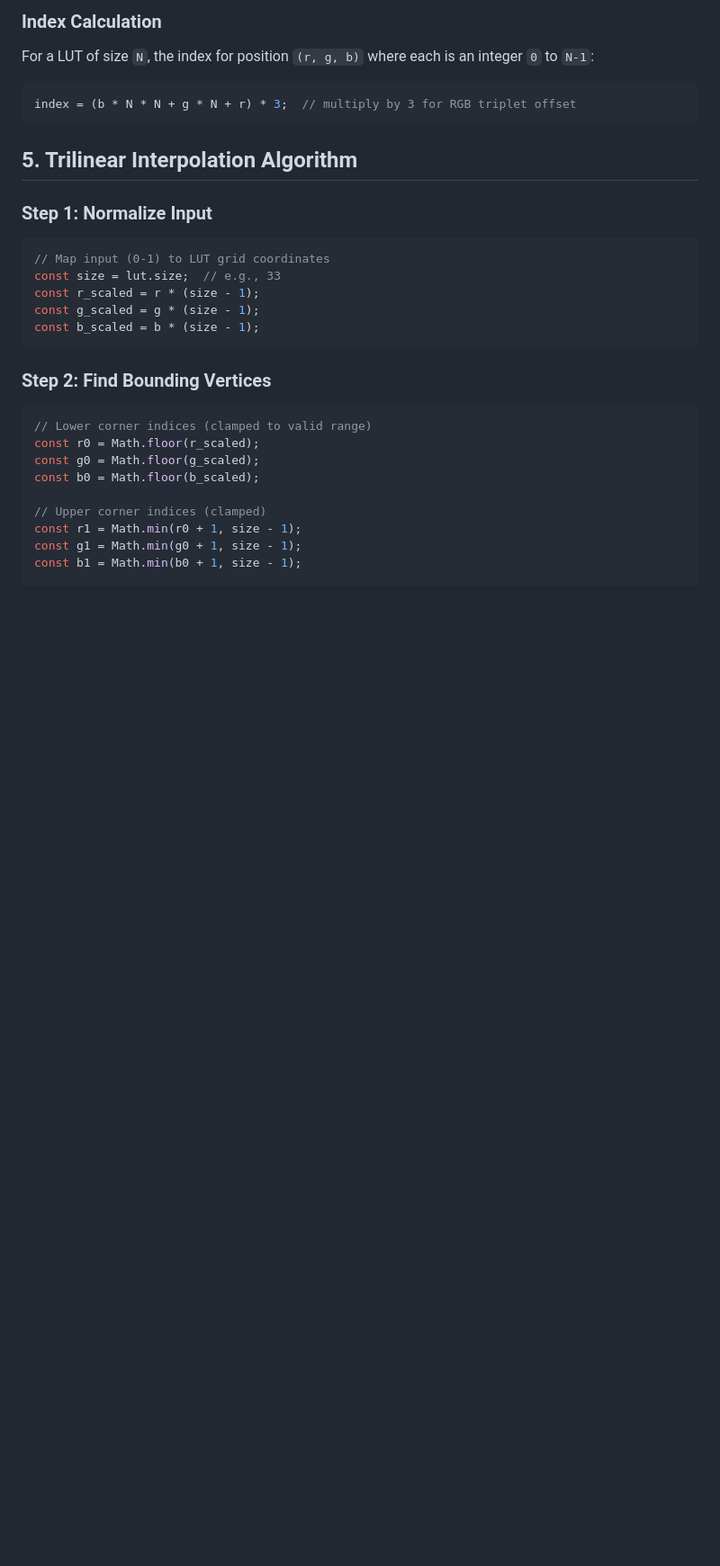
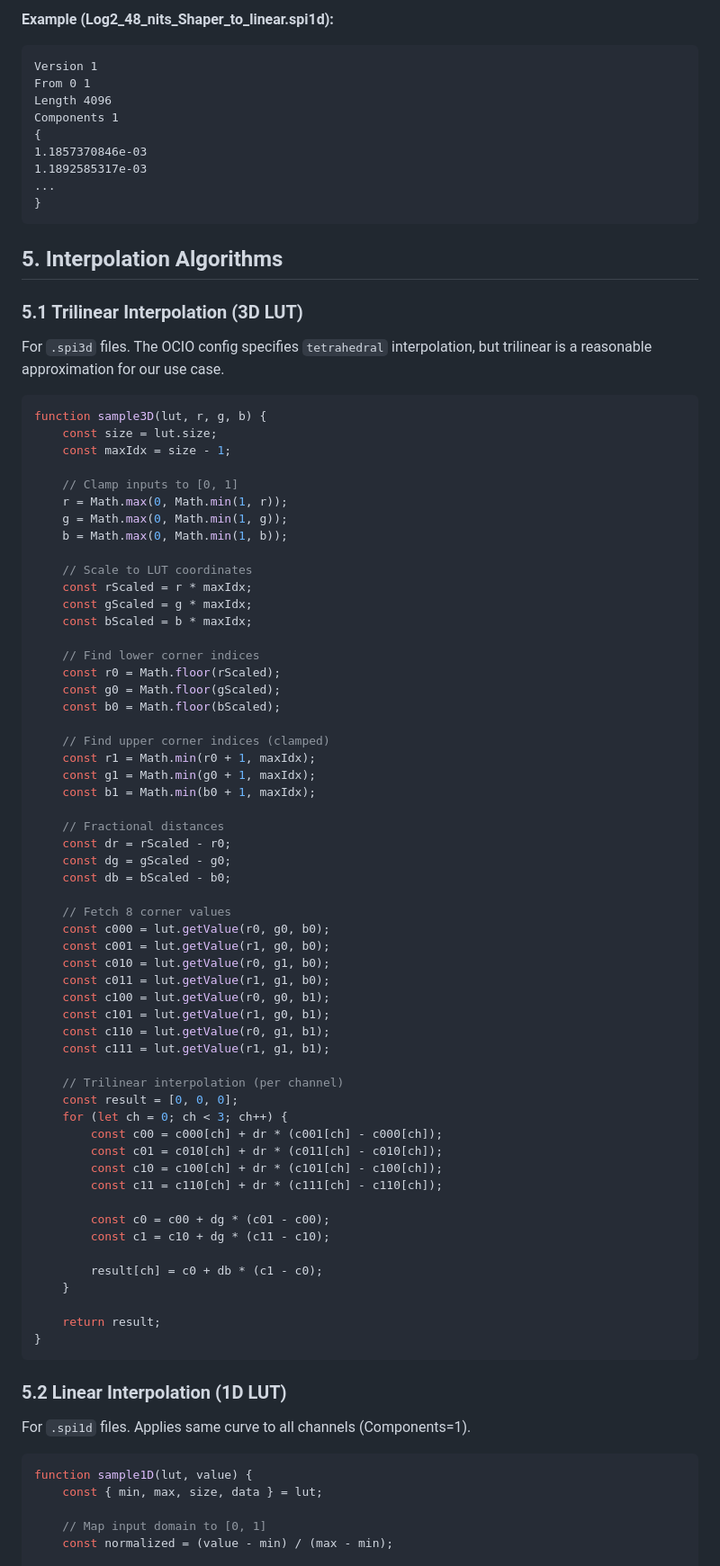
Before and after one commit to georgeantonopoulos/color-wheel, a Markdown page: 3D_LUT_implementation_plan.md, the part around one of its changes. Shown at 90% size. GitHub-like rendering; blank space fills up the shorter version.

````diff
--- a/3D_LUT_implementation_plan.md
+++ b/3D_LUT_implementation_plan.md
@@ -67,30 +138,89 @@ LUT_3D_SIZE 33
 
-### Index Calculation
-For a LUT of size `N`, the index for position `(r, g, b)` where each is an integer `0` to `N-1`:
-```javascript
-index = (b * N * N + g * N + r) * 3;  // multiply by 3 for RGB triplet offset
+**Example (Log2_48_nits_Shaper_to_linear.spi1d):**
+```
+Version 1
+From 0 1
+Length 4096
+Components 1
+{
+1.1857370846e-03
+1.1892585317e-03
+...
+}
 ```
 
-## 5. Trilinear Interpolation Algorithm
+## 5. Interpolation Algorithms
 
-### Step 1: Normalize Input
+### 5.1 Trilinear Interpolation (3D LUT)
+
+For `.spi3d` files. The OCIO config specifies `tetrahedral` interpolation, but trilinear is a reasonable approximation for our use case.
+
 ```javascript
-// Map input (0-1) to LUT grid coordinates
-const size = lut.size;  // e.g., 33
-const r_scaled = r * (size - 1);
-const g_scaled = g * (size - 1);
-const b_scaled = b * (size - 1);
+function sample3D(lut, r, g, b) {
+    const size = lut.size;
+    const maxIdx = size - 1;
+
+    // Clamp inputs to [0, 1]
+    r = Math.max(0, Math.min(1, r));
+    g = Math.max(0, Math.min(1, g));
+    b = Math.max(0, Math.min(1, b));
+
+    // Scale to LUT coordinates
+    const rScaled = r * maxIdx;
+    const gScaled = g * maxIdx;
+    const bScaled = b * maxIdx;
+
+    // Find lower corner indices
+    const r0 = Math.floor(rScaled);
+    const g0 = Math.floor(gScaled);
+    const b0 = Math.floor(bScaled);
+
+    // Find upper corner indices (clamped)
+    const r1 = Math.min(r0 + 1, maxIdx);
+    const g1 = Math.min(g0 + 1, maxIdx);
+    const b1 = Math.min(b0 + 1, maxIdx);
+
+    // Fractional distances
+    const dr = rScaled - r0;
+    const dg = gScaled - g0;
+    const db = bScaled - b0;
+
+    // Fetch 8 corner values
+    const c000 = lut.getValue(r0, g0, b0);
+    const c001 = lut.getValue(r1, g0, b0);
+    const c010 = lut.getValue(r0, g1, b0);
+    const c011 = lut.getValue(r1, g1, b0);
+    const c100 = lut.getValue(r0, g0, b1);
+    const c101 = lut.getValue(r1, g0, b1);
+    const c110 = lut.getValue(r0, g1, b1);
+    const c111 = lut.getValue(r1, g1, b1);
+
+    // Trilinear interpolation (per channel)
+    const result = [0, 0, 0];
+    for (let ch = 0; ch < 3; ch++) {
+        const c00 = c000[ch] + dr * (c001[ch] - c000[ch]);
+        const c01 = c010[ch] + dr * (c011[ch] - c010[ch]);
+        const c10 = c100[ch] + dr * (c101[ch] - c100[ch]);
+        const c11 = c110[ch] + dr * (c111[ch] - c110[ch]);
+
+        const c0 = c00 + dg * (c01 - c00);
+        const c1 = c10 + dg * (c11 - c10);
+
+        result[ch] = c0 + db * (c1 - c0);
+    }
+
+    return result;
+}
 ```
 
-### Step 2: Find Bounding Vertices
+### 5.2 Linear Interpolation (1D LUT)
+
+For `.spi1d` files. Applies same curve to all channels (Components=1).
+
 ```javascript
-// Lower corner indices (clamped to valid range)
-const r0 = Math.floor(r_scaled);
-const g0 = Math.floor(g_scaled);
-const b0 = Math.floor(b_scaled);
+function sample1D(lut, value) {
+    const { min, max, size, data } = lut;
 
-// Upper corner indices (clamped)
-const r1 = Math.min(r0 + 1, size - 1);
-const g1 = Math.min(g0 + 1, size - 1);
-const b1 = Math.min(b0 + 1, size - 1);
+    // Map input domain to [0, 1]
+    const normalized = (value - min) / (max - min);
 
````
Also changed, not shown: other parts of 3D_LUT_implementation_plan.md (+255 -144 lines).
